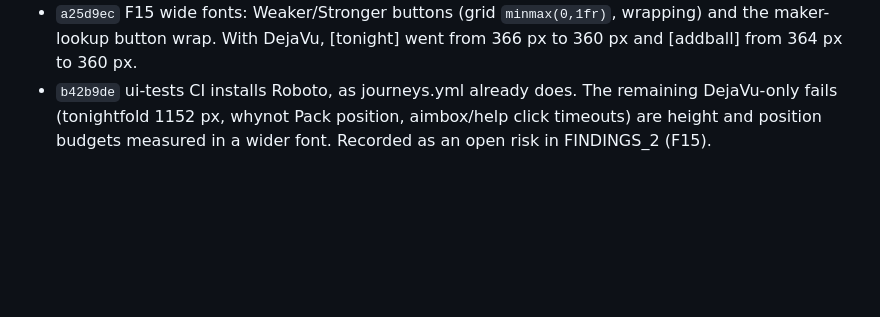
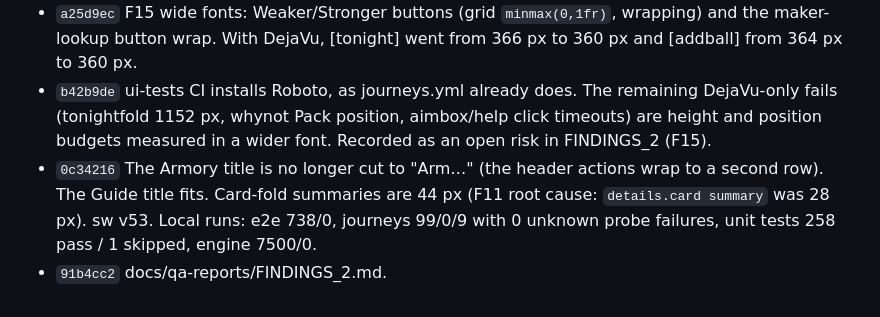
Before and after one commit to majalen3/arsenal-pro-bowling, a Markdown page: docs/overnight-log.md, the part around the change. Rendered like a GitHub page; blank space fills up the shorter version.

Commit message:
FINDINGS_2 wording fix; log entries for v53

```diff
--- a/docs/overnight-log.md
+++ b/docs/overnight-log.md
@@ -402,3 +402,5 @@ Each entry covers what shipped, why it matters and the test results. Newest entr
 - `f03e5fb` J04 test: tap the picker's Done only if it is still there (auto-return race seen on live).
 - `a25d9ec` F15 wide fonts: Weaker/Stronger buttons (grid `minmax(0,1fr)`, wrapping) and the maker-lookup button wrap. With DejaVu, [tonight] went from 366 px to 360 px and [addball] from 364 px to 360 px.
 - `b42b9de` ui-tests CI installs Roboto, as journeys.yml already does. The remaining DejaVu-only fails (tonightfold 1152 px, whynot Pack position, aimbox/help click timeouts) are height and position budgets measured in a wider font. Recorded as an open risk in FINDINGS_2 (F15).
+- `0c34216` The Armory title is no longer cut to "Arm…" (the header actions wrap to a second row). The Guide title fits. Card-fold summaries are 44 px (F11 root cause: `details.card summary` was 28 px). sw v53. Local runs: e2e 738/0, journeys 99/0/9 with 0 unknown probe failures, unit tests 258 pass / 1 skipped, engine 7500/0.
+- `91b4cc2` docs/qa-reports/FINDINGS_2.md.
```
Also changed, not shown: docs/qa-reports/FINDINGS_2.md (+1 -1 lines).
